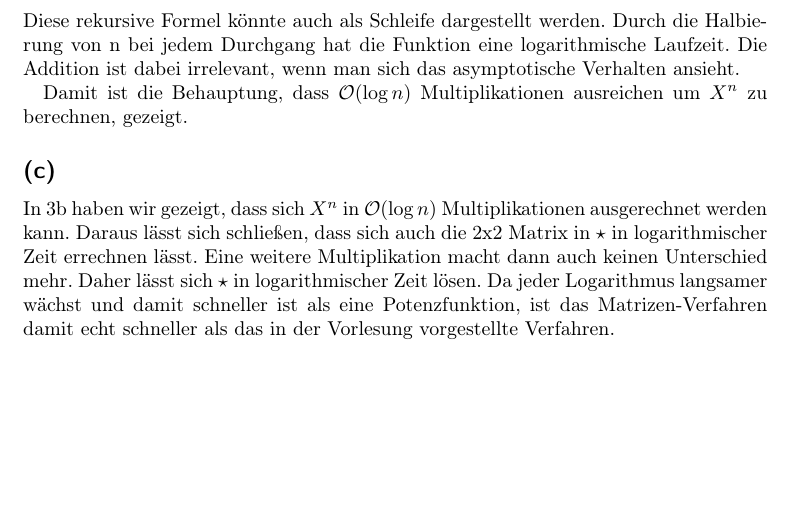
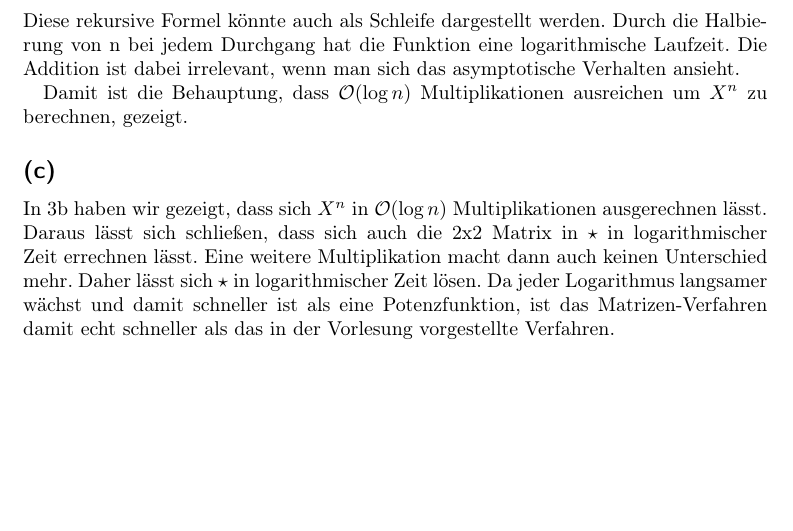
Before and after one commit to 2martens/uni, a LaTeX problem sheet (ad/Uebungsblatt01.tex): part of page 5 of 5, cut so that both start at the same text. Compiled offline with pdfLaTeX.

Commit message:
AD-1: Grammatik korrigiert.

```diff
--- a/ad/Uebungsblatt01.tex
+++ b/ad/Uebungsblatt01.tex
@@ -218,5 +218,5 @@
 	Damit ist die Behauptung, dass $\mathcal{O}(\log n)$ Multiplikationen ausreichen um $X^{n}$ zu berechnen, gezeigt.
 	\subsection{} %c
 
-	In 3b haben wir gezeigt, dass sich $X^{n}$ in $\mathcal{O}(\log n)$ Multiplikationen ausgerechnet werden kann. Daraus lässt sich schließen, dass sich auch die 2x2 Matrix in $\star$ in logarithmischer Zeit errechnen lässt. Eine weitere Multiplikation macht dann auch keinen Unterschied mehr. Daher lässt sich $\star$ in logarithmischer Zeit lösen. Da jeder Logarithmus langsamer wächst und damit schneller ist als eine Potenzfunktion, ist das Matrizen-Verfahren damit echt schneller als das in der Vorlesung vorgestellte Verfahren.
+	In 3b haben wir gezeigt, dass sich $X^{n}$ in $\mathcal{O}(\log n)$ Multiplikationen ausgerechnen lässt. Daraus lässt sich schließen, dass sich auch die 2x2 Matrix in $\star$ in logarithmischer Zeit errechnen lässt. Eine weitere Multiplikation macht dann auch keinen Unterschied mehr. Daher lässt sich $\star$ in logarithmischer Zeit lösen. Da jeder Logarithmus langsamer wächst und damit schneller ist als eine Potenzfunktion, ist das Matrizen-Verfahren damit echt schneller als das in der Vorlesung vorgestellte Verfahren.
 \end{document}
```
